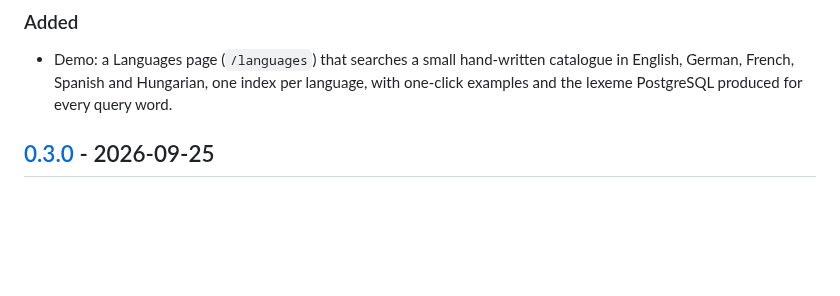
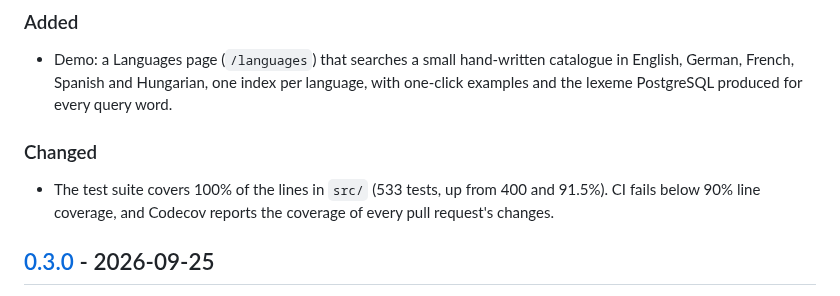
Before and after one commit to er2es/fuzzphony, a Markdown page: CHANGELOG.md, the part around the change. Drawn GitHub-style; blank space fills up the shorter version.

```diff
--- a/CHANGELOG.md
+++ b/CHANGELOG.md
@@ -12,6 +12,11 @@ changes; they are always listed under **Breaking** and explained in [UPGRADE.md]
 - Demo: a Languages page (`/languages`) that searches a small hand-written catalogue in English,
   German, French, Spanish and Hungarian, one index per language, with one-click examples and the
   lexeme PostgreSQL produced for every query word.
+
+### Changed
+
+- The test suite covers 100% of the lines in `src/` (533 tests, up from 400 and 91.5%). CI fails
+  below 90% line coverage, and Codecov reports the coverage of every pull request's changes.
 
 ## [0.3.0] - 2026-09-25
 
```
Also changed, not shown: README.md (+5 -3 lines).
